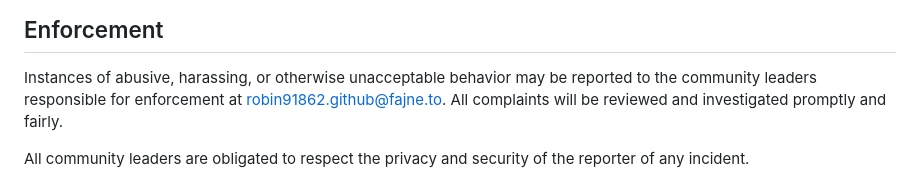
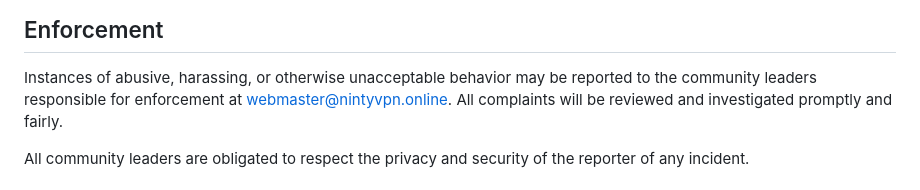
Before and after one commit to Robin91862/nintyvpn-web, a Markdown page: CODE_OF_CONDUCT.md, the part around the change. Drawn GitHub-style.

```diff
--- a/CODE_OF_CONDUCT.md
+++ b/CODE_OF_CONDUCT.md
@@ -60,7 +60,7 @@ representative at an online or offline event.
 
 Instances of abusive, harassing, or otherwise unacceptable behavior may be
 reported to the community leaders responsible for enforcement at
-robin91862.github@fajne.to.
+webmaster@nintyvpn.online.
 All complaints will be reviewed and investigated promptly and fairly.
 
 All community leaders are obligated to respect the privacy and security of the
```
